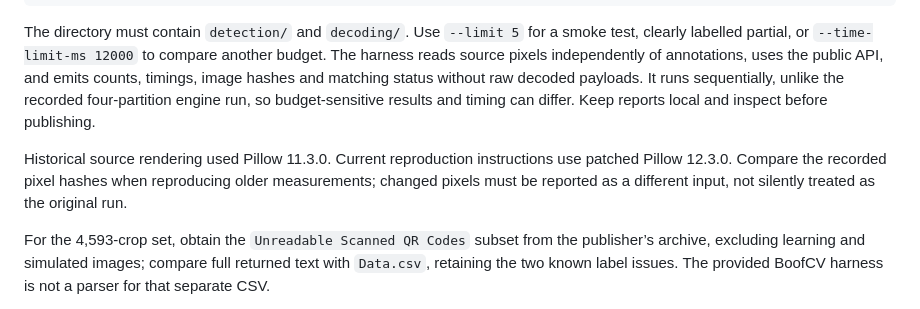
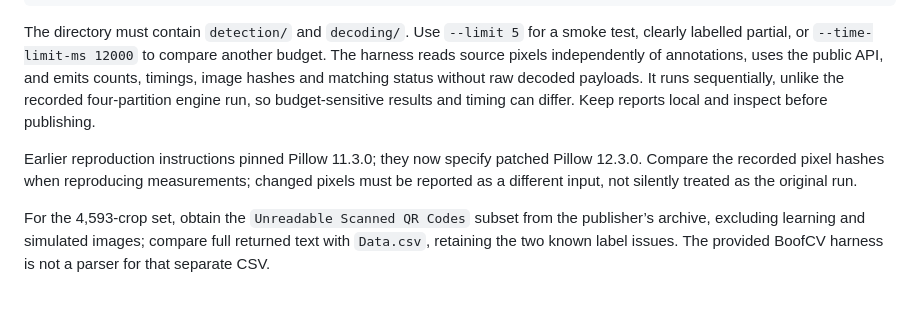
Before and after one commit to SellyAJ/qr-sal, a Markdown page: docs/BENCHMARKS.md, the part around the change. GitHub-like rendering.

Commit message:
Clarify the historical tooling pin

```diff
--- a/docs/BENCHMARKS.md
+++ b/docs/BENCHMARKS.md
@@ -51,7 +51,7 @@ python scripts/benchmark.py /path/to/qrcodes --output benchmark-results.json
 
 The directory must contain `detection/` and `decoding/`. Use `--limit 5` for a smoke test, clearly labelled partial, or `--time-limit-ms 12000` to compare another budget. The harness reads source pixels independently of annotations, uses the public API, and emits counts, timings, image hashes and matching status without raw decoded payloads. It runs sequentially, unlike the recorded four-partition engine run, so budget-sensitive results and timing can differ. Keep reports local and inspect before publishing.
 
-Historical source rendering used Pillow 11.3.0. Current reproduction instructions use patched Pillow 12.3.0. Compare the recorded pixel hashes when reproducing older measurements; changed pixels must be reported as a different input, not silently treated as the original run.
+Earlier reproduction instructions pinned Pillow 11.3.0; they now specify patched Pillow 12.3.0. Compare the recorded pixel hashes when reproducing measurements; changed pixels must be reported as a different input, not silently treated as the original run.
 
 For the 4,593-crop set, obtain the `Unreadable Scanned QR Codes` subset from the publisher’s archive, excluding learning and simulated images; compare full returned text with `Data.csv`, retaining the two known label issues. The provided BoofCV harness is not a parser for that separate CSV.
 
```
